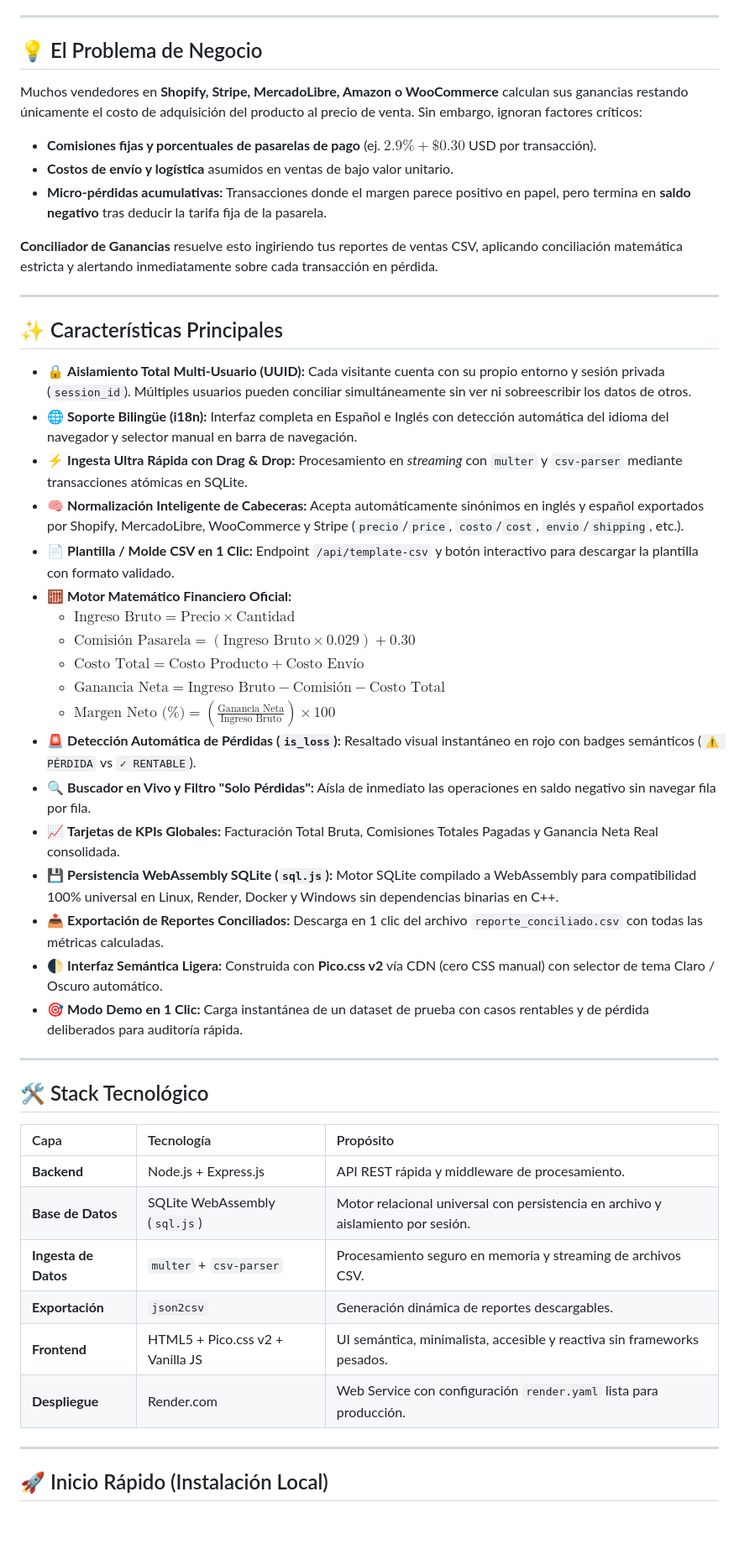
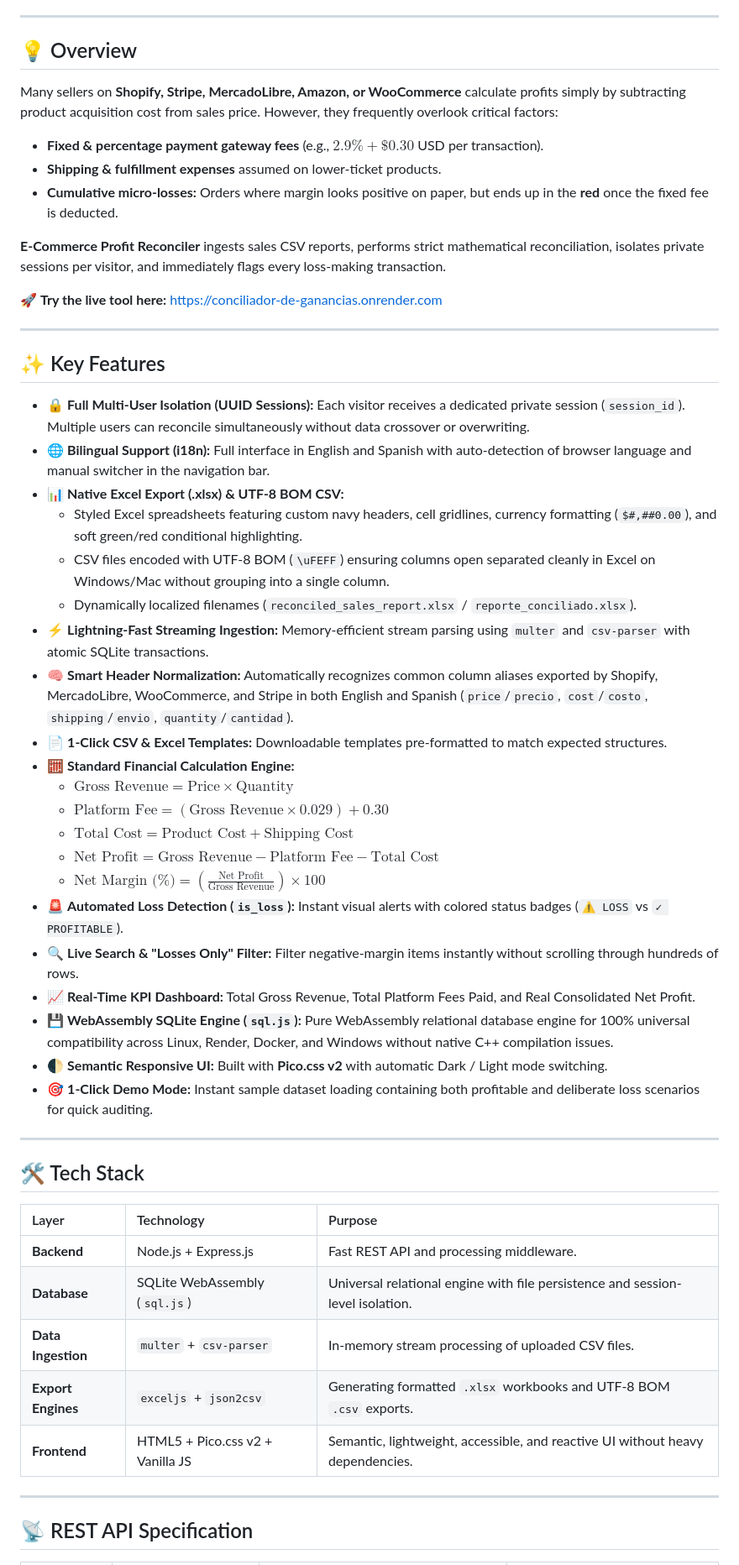
Before and after one commit to David-Dev22/ecommerce-profit-reconciler, a Markdown page: README.md, the part around one of its changes. Shown at 84% size. GitHub-like rendering; blank space fills up the shorter version.

Commit message:
docs: translate README to English, add live demo link, update contact info and reorganize structure

```diff
--- a/README.md
+++ b/README.md
@@ -10,52 +10,56 @@
 
 ---
 
-## 💡 El Problema de Negocio
+## 💡 Overview
 
-Muchos vendedores en **Shopify, Stripe, MercadoLibre, Amazon o WooCommerce** calculan sus ganancias restando únicamente el costo de adquisición del producto al precio de venta. Sin embargo, ignoran factores críticos:
-- **Comisiones fijas y porcentuales de pasarelas de pago** (ej. $2.9\% + \$0.30$ USD por transacción).
-- **Costos de envío y logística** asumidos en ventas de bajo valor unitario.
-- **Micro-pérdidas acumulativas:** Transacciones donde el margen parece positivo en papel, pero termina en **saldo negativo** tras deducir la tarifa fija de la pasarela.
+Many sellers on **Shopify, Stripe, MercadoLibre, Amazon, or WooCommerce** calculate profits simply by subtracting product acquisition cost from sales price. However, they frequently overlook critical factors:
+- **Fixed & percentage payment gateway fees** (e.g., $2.9\% + \$0.30$ USD per transaction).
+- **Shipping & fulfillment expenses** assumed on lower-ticket products.
+- **Cumulative micro-losses:** Orders where margin looks positive on paper, but ends up in the **red** once the fixed fee is deducted.
 
-**Conciliador de Ganancias** resuelve esto ingiriendo tus reportes de ventas CSV, aplicando conciliación matemática estricta y alertando inmediatamente sobre cada transacción en pérdida.
+**E-Commerce Profit Reconciler** ingests sales CSV reports, performs strict mathematical reconciliation, isolates private sessions per visitor, and immediately flags every loss-making transaction.
+
+🚀 **Try the live tool here:** [https://conciliador-de-ganancias.onrender.com](https://conciliador-de-ganancias.onrender.com)
 
 ---
 
-## ✨ Características Principales
+## ✨ Key Features
 
-- 🔒 **Aislamiento Total Multi-Usuario (UUID):** Cada visitante cuenta con su propio entorno y sesión privada (`session_id`). Múltiples usuarios pueden conciliar simultáneamente sin ver ni sobreescribir los datos de otros.
-- 🌐 **Soporte Bilingüe (i18n):** Interfaz completa en Español e Inglés con detección automática del idioma del navegador y selector manual en barra de navegación.
-- ⚡ **Ingesta Ultra Rápida con Drag & Drop:** Procesamiento en *streaming* con `multer` y `csv-parser` mediante transacciones atómicas en SQLite.
-- 🧠 **Normalización Inteligente de Cabeceras:** Acepta automáticamente sinónimos en inglés y español exportados por Shopify, MercadoLibre, WooCommerce y Stripe (`precio`/`price`, `costo`/`cost`, `envio`/`shipping`, etc.).
-- 📄 **Plantilla / Molde CSV en 1 Clic:** Endpoint `/api/template-csv` y botón interactivo para descargar la plantilla con formato validado.
-- 🧮 **Motor Matemático Financiero Oficial:**
-  - $\text{Ingreso Bruto} = \text{Precio} \times \text{Cantidad}$
-  - $\text{Comisión Pasarela} = (\text{Ingreso Bruto} \times 0.029) + 0.30$
-  - $\text{Costo Total} = \text{Costo Producto} + \text{Costo Envío}$
-  - $\text{Ganancia Neta} = \text{Ingreso Bruto} - \text{Comisión} - \text{Costo Total}$
-  - $\text{Margen Neto (\%)} = \left(\frac{\text{Ganancia Neta}}{\text{Ingreso Bruto}}\right) \times 100$
-- 🚨 **Detección Automática de Pérdidas (`is_loss`):** Resaltado visual instantáneo en rojo con badges semánticos (`⚠️ PÉRDIDA` vs `✓ RENTABLE`).
-- 🔍 **Buscador en Vivo y Filtro "Solo Pérdidas":** Aísla de inmediato las operaciones en saldo negativo sin navegar fila por fila.
-- 📈 **Tarjetas de KPIs Globales:** Facturación Total Bruta, Comisiones Totales Pagadas y Ganancia Neta Real consolidada.
-- 💾 **Persistencia WebAssembly SQLite (`sql.js`):** Motor SQLite compilado a WebAssembly para compatibilidad 100% universal en Linux, Render, Docker y Windows sin dependencias binarias en C++.
-- 📤 **Exportación de Reportes Conciliados:** Descarga en 1 clic del archivo `reporte_conciliado.csv` con todas las métricas calculadas.
-- 🌓 **Interfaz Semántica Ligera:** Construida con **Pico.css v2** vía CDN (cero CSS manual) con selector de tema Claro / Oscuro automático.
-- 🎯 **Modo Demo en 1 Clic:** Carga instantánea de un dataset de prueba con casos rentables y de pérdida deliberados para auditoría rápida.
+- 🔒 **Full Multi-User Isolation (UUID Sessions):** Each visitor receives a dedicated private session (`session_id`). Multiple users can reconcile simultaneously without data crossover or overwriting.
+- 🌐 **Bilingual Support (i18n):** Full interface in English and Spanish with auto-detection of browser language and manual switcher in the navigation bar.
+- 📊 **Native Excel Export (.xlsx) & UTF-8 BOM CSV:**
+  - Styled Excel spreadsheets featuring custom navy headers, cell gridlines, currency formatting (`$#,##0.00`), and soft green/red conditional highlighting.
+  - CSV files encoded with UTF-8 BOM (`\uFEFF`) ensuring columns open separated cleanly in Excel on Windows/Mac without grouping into a single column.
+  - Dynamically localized filenames (`reconciled_sales_report.xlsx` / `reporte_conciliado.xlsx`).
+- ⚡ **Lightning-Fast Streaming Ingestion:** Memory-efficient stream parsing using `multer` and `csv-parser` with atomic SQLite transactions.
+- 🧠 **Smart Header Normalization:** Automatically recognizes common column aliases exported by Shopify, MercadoLibre, WooCommerce, and Stripe in both English and Spanish (`price`/`precio`, `cost`/`costo`, `shipping`/`envio`, `quantity`/`cantidad`).
+- 📄 **1-Click CSV & Excel Templates:** Downloadable templates pre-formatted to match expected structures.
+- 🧮 **Standard Financial Calculation Engine:**
+  - $\text{Gross Revenue} = \text{Price} \times \text{Quantity}$
+  - $\text{Platform Fee} = (\text{Gross Revenue} \times 0.029) + 0.30$
+  - $\text{Total Cost} = \text{Product Cost} + \text{Shipping Cost}$
+  - $\text{Net Profit} = \text{Gross Revenue} - \text{Platform Fee} - \text{Total Cost}$
+  - $\text{Net Margin (\%)} = \left(\frac{\text{Net Profit}}{\text{Gross Revenue}}\right) \times 100$
+- 🚨 **Automated Loss Detection (`is_loss`):** Instant visual alerts with colored status badges (`⚠️ LOSS` vs `✓ PROFITABLE`).
+- 🔍 **Live Search & "Losses Only" Filter:** Filter negative-margin items instantly without scrolling through hundreds of rows.
+- 📈 **Real-Time KPI Dashboard:** Total Gross Revenue, Total Platform Fees Paid, and Real Consolidated Net Profit.
+- 💾 **WebAssembly SQLite Engine (`sql.js`):** Pure WebAssembly relational database engine for 100% universal compatibility across Linux, Render, Docker, and Windows without native C++ compilation issues.
+- 🌓 **Semantic Responsive UI:** Built with **Pico.css v2** with automatic Dark / Light mode switching.
+- 🎯 **1-Click Demo Mode:** Instant sample dataset loading containing both profitable and deliberate loss scenarios for quick auditing.
 
 ---
 
-## 🛠️ Stack Tecnológico
+## 🛠️ Tech Stack
 
-| Capa | Tecnología | Propósito |
+| Layer | Technology | Purpose |
 | :--- | :--- | :--- |
-| **Backend** | Node.js + Express.js | API REST rápida y middleware de procesamiento. |
-| **Base de Datos** | SQLite WebAssembly (`sql.js`) | Motor relacional universal con persistencia en archivo y aislamiento por sesión. |
-| **Ingesta de Datos** | `multer` + `csv-parser` | Procesamiento seguro en memoria y streaming de archivos CSV. |
-| **Exportación** | `json2csv` | Generación dinámica de reportes descargables. |
-| **Frontend** | HTML5 + Pico.css v2 + Vanilla JS | UI semántica, minimalista, accesible y reactiva sin frameworks pesados. |
-| **Despliegue** | Render.com | Web Service con configuración `render.yaml` lista para producción. |
+| **Backend** | Node.js + Express.js | Fast REST API and processing middleware. |
+| **Database** | SQLite WebAssembly (`sql.js`) | Universal relational engine with file persistence and session-level isolation. |
+| **Data Ingestion** | `multer` + `csv-parser` | In-memory stream processing of uploaded CSV files. |
+| **Export Engines** | `exceljs` + `json2csv` | Generating formatted `.xlsx` workbooks and UTF-8 BOM `.csv` exports. |
+| **Frontend** | HTML5 + Pico.css v2 + Vanilla JS | Semantic, lightweight, accessible, and reactive UI without heavy dependencies. |
 
 ---
 
-## 🚀 Inicio Rápido (Instalación Local)
+## 📡 REST API Specification
 
```
Also changed, not shown: other parts of README.md (+39 -49 lines).
